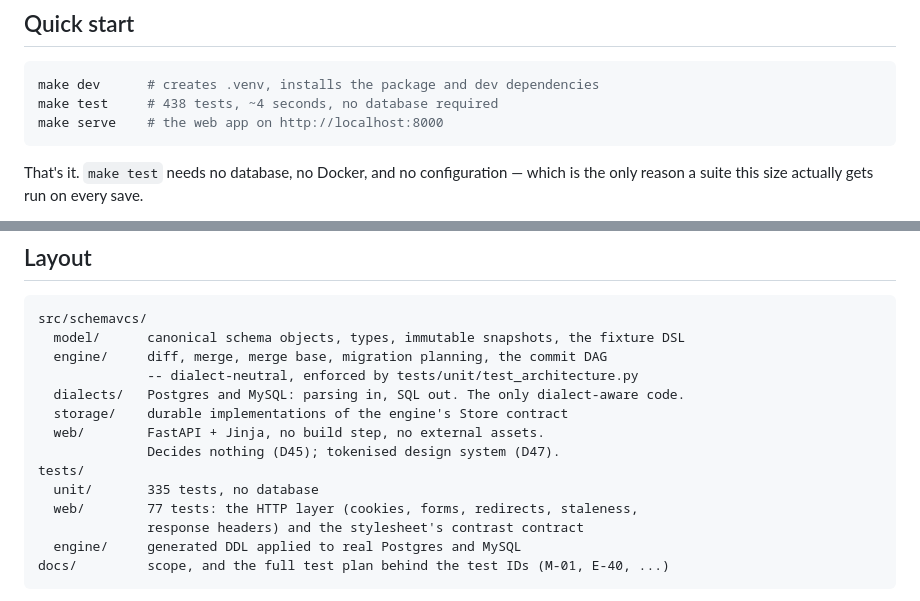
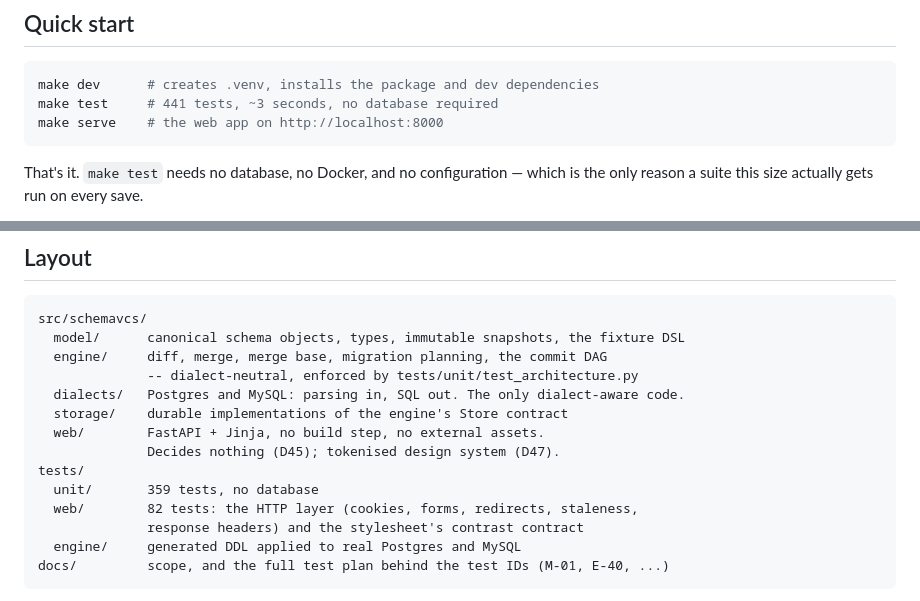
Before and after one commit to ManjulMittal/schemavcs, a Markdown page: README.md, 2 parts joined by grey strips. GitHub-like rendering.

````diff
--- a/README.md
+++ b/README.md
@@ -20,7 +20,7 @@ cleanly. A name-keyed tool cannot express that at all.
 
 ```bash
 make dev      # creates .venv, installs the package and dev dependencies
-make test     # 438 tests, ~4 seconds, no database required
+make test     # 441 tests, ~3 seconds, no database required
 make serve    # the web app on http://localhost:8000
 ```
 
@@ -245,8 +245,8 @@ src/schemavcs/
   web/        FastAPI + Jinja, no build step, no external assets.
               Decides nothing (D45); tokenised design system (D47).
 tests/
-  unit/       335 tests, no database
-  web/        77 tests: the HTTP layer (cookies, forms, redirects, staleness,
+  unit/       359 tests, no database
+  web/        82 tests: the HTTP layer (cookies, forms, redirects, staleness,
               response headers) and the stylesheet's contrast contract
   engine/     generated DDL applied to real Postgres and MySQL
 docs/         scope, and the full test plan behind the test IDs (M-01, E-40, ...)
````
Also changed, not shown: decisions.md (+52 -11 lines).
